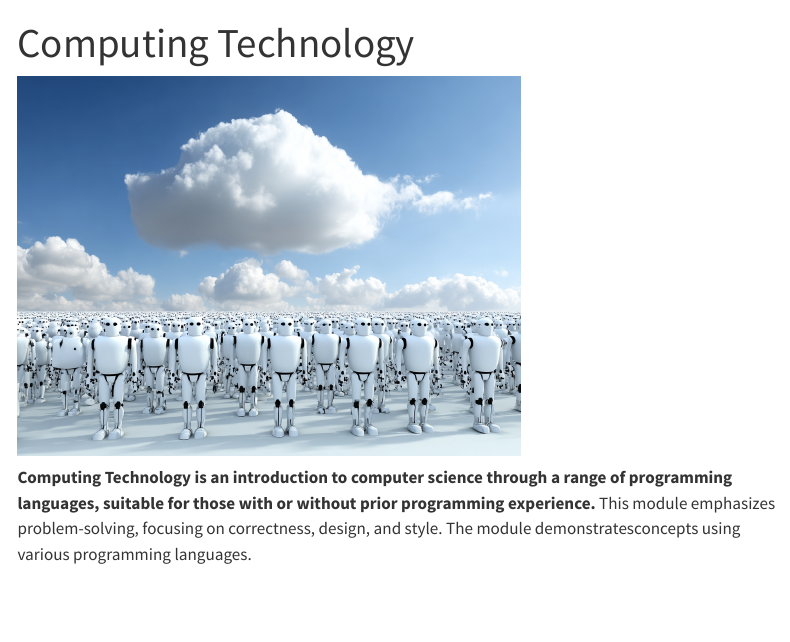
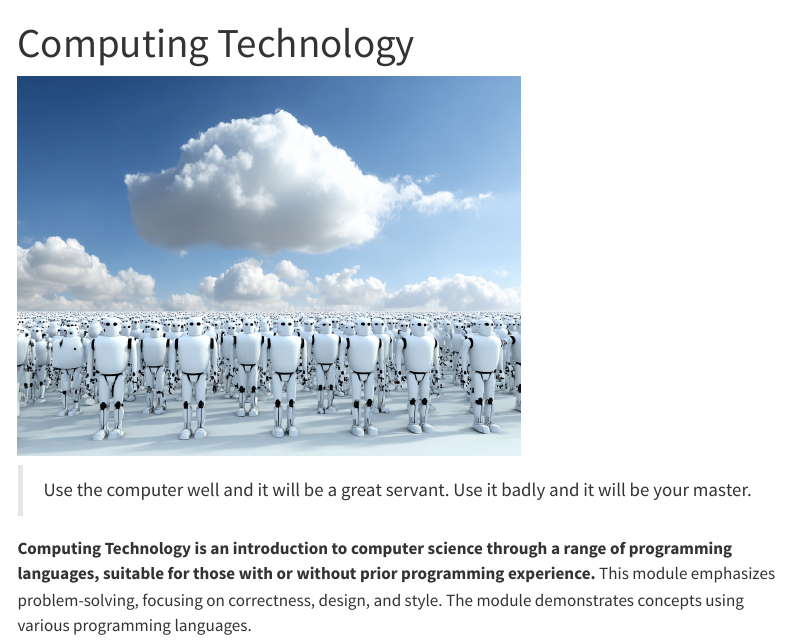
Before and after one commit to SQ4007-2025/website, a Quarto document (index.qmd): the page in a window 1100 px wide, from its top. Rendered offline with R 4.5, knitr and Pandoc in place of Quarto, with nearby package versions; menus at the side of the page are left out.

Commit message:
Add a quote to the Computing Technology module description for enhanced engagement

```diff
--- a/index.qmd
+++ b/index.qmd
@@ -5,4 +5,6 @@ title: "Computing Technology"
 
 ![](images/background.png){fig-alt="A friendly robot army.  They just want to talk to you." width="500"}
 
-**Computing Technology is an introduction to computer science through a range of programming languages, suitable for those with or without prior programming experience.** This module emphasizes problem-solving, focusing on correctness, design, and style. The module demonstratesconcepts using various programming languages.
+> Use the computer well and it will be a great servant.  Use it badly and it will be your master.
+
+**Computing Technology is an introduction to computer science through a range of programming languages, suitable for those with or without prior programming experience.** This module emphasizes problem-solving, focusing on correctness, design, and style. The module demonstrates concepts using various programming languages.
```
